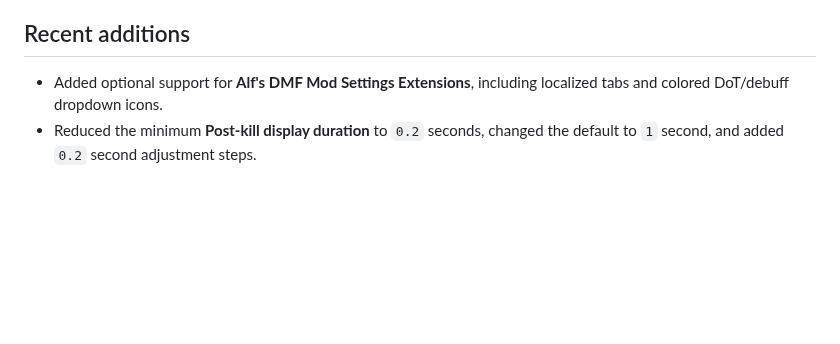
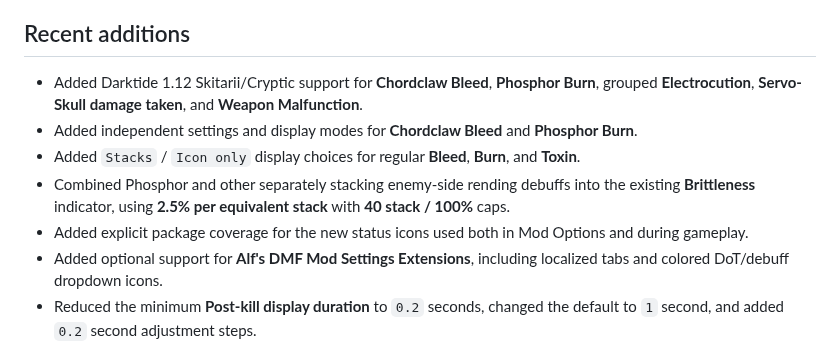
Before and after one commit to danreeves/darktide-mods, a Markdown page: doc/Healthbars/README.md, the part around one of its changes. GitHub-like rendering; blank space fills up the shorter version.

```diff
--- a/doc/Healthbars/README.md
+++ b/doc/Healthbars/README.md
@@ -183,6 +203,11 @@ With **Alf's DMF Mod Settings Extensions**, the Warpfire color and DoT/debuff di
 - Very dense fights can produce a lot of simultaneous information if many status toggles are enabled at once.
 
 ## Recent additions
+- Added Darktide 1.12 Skitarii/Cryptic support for **Chordclaw Bleed**, **Phosphor Burn**, grouped **Electrocution**, **Servo-Skull damage taken**, and **Weapon Malfunction**.
+- Added independent settings and display modes for **Chordclaw Bleed** and **Phosphor Burn**.
+- Added `Stacks` / `Icon only` display choices for regular **Bleed**, **Burn**, and **Toxin**.
+- Combined Phosphor and other separately stacking enemy-side rending debuffs into the existing **Brittleness** indicator, using **2.5% per equivalent stack** with **40 stack / 100%** caps.
+- Added explicit package coverage for the new status icons used both in Mod Options and during gameplay.
 - Added optional support for **Alf's DMF Mod Settings Extensions**, including localized tabs and colored DoT/debuff dropdown icons.
 - Reduced the minimum **Post-kill display duration** to `0.2` seconds, changed the default to `1` second, and added `0.2` second adjustment steps.
 - Added optional DoT/debuff indicators for vanilla boss health bars, independent from the custom overhead healthbar.
```
Also changed, not shown: other parts of doc/Healthbars/README.md (+41 -21 lines), doc/Healthbars/icons/chordclaw_bleed.png (added), doc/Healthbars/icons/phosphor_burn.png (added), doc/Healthbars/icons/weapon_malfunction.png (added), 4 other files.
